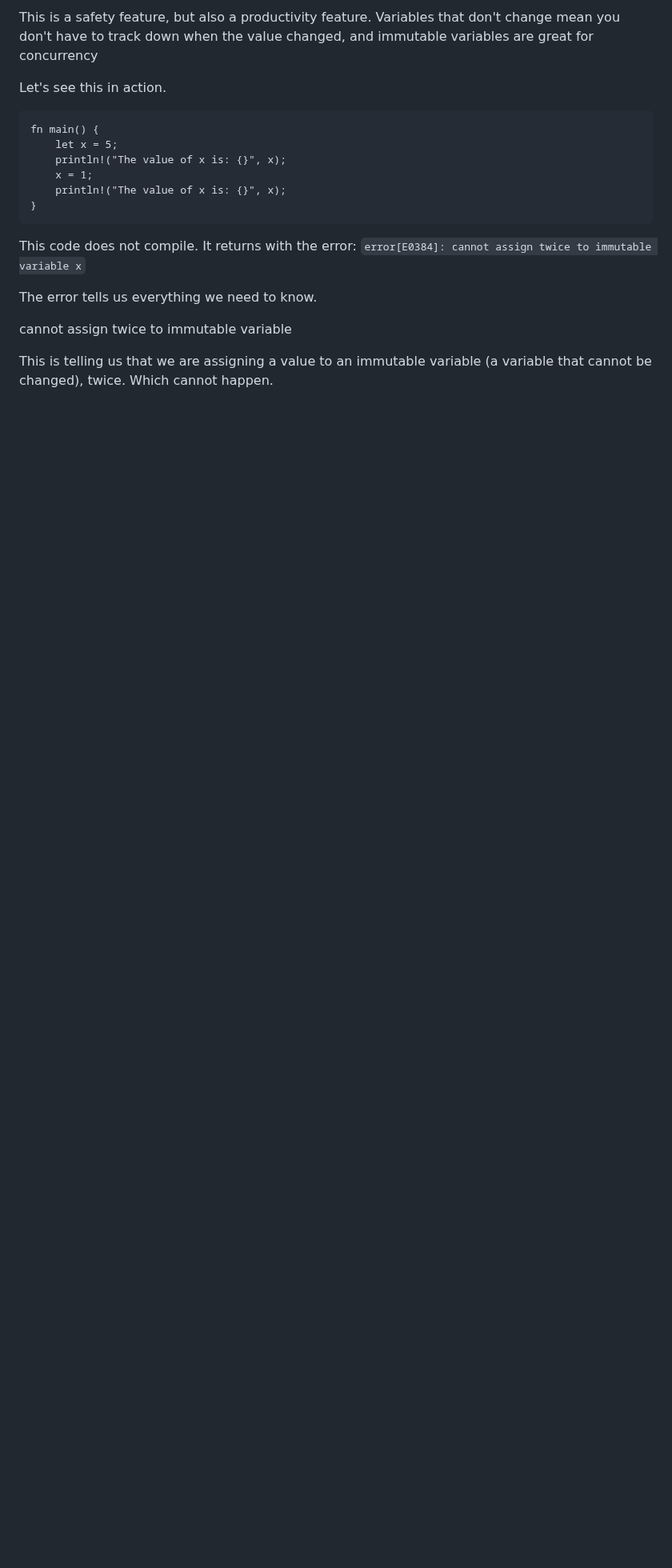
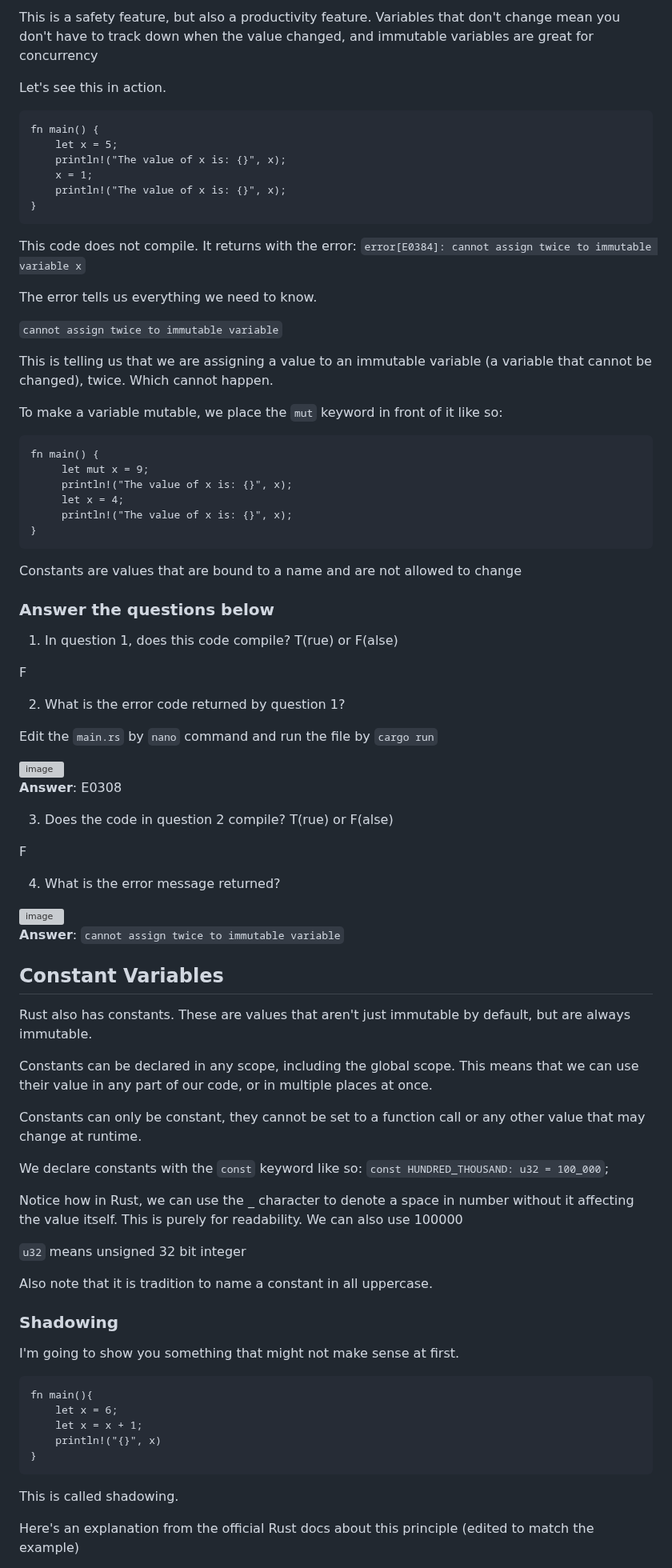
Before and after one commit to RameenMughal/TryHackMeWriteups, a Markdown page: Scripting/Learn Rust.md, the part around one of its changes. Shown at 80% size. Rendered like a GitHub page; blank space fills up the shorter version; grey boxes are pictures that could not be loaded.

````diff
--- a/Scripting/Learn Rust.md
+++ b/Scripting/Learn Rust.md
@@ -281,6 +281,76 @@ This code does not compile. It returns with the error: `error[E0384]: cannot ass
 
 The error tells us everything we need to know.
 
-cannot assign twice to immutable variable
+`cannot assign twice to immutable variable`
 
 This is telling us that we are assigning a value to an immutable variable (a variable that cannot be changed), twice. Which cannot happen.
+
+To make a variable mutable, we place the `mut` keyword in front of it like so:
+
+```
+fn main() {
+     let mut x = 9;
+     println!("The value of x is: {}", x);
+     let x = 4;
+     println!("The value of x is: {}", x);
+}
+```
+
+Constants are values that are bound to a name and are not allowed to change
+
+### Answer the questions below
+
+1. In question 1, does this code compile? T(rue) or F(alse)
+
+F
+
+2. What is the error code returned by question 1?
+
+Edit the `main.rs` by `nano` command and run the file by `cargo run`
+
+<img width="373" height="112" alt="image" src="https://github.com/user-attachments/assets/34a30809-9c02-407e-ae97-d6bb35c4ceeb" />
+
+**Answer**: E0308
+
+3. Does the code in question 2 compile? T(rue) or F(alse)
+
+F
+
+4. What is the error message returned?
+
+<img width="374" height="157" alt="image" src="https://github.com/user-attachments/assets/65561550-0526-40b8-b5cd-6fd7d28630df" />
+
+**Answer**: `cannot assign twice to immutable variable`
+
+## Constant Variables
+
+Rust also has constants. These are values that aren't just immutable by default, but are always immutable.
+
+Constants can be declared in any scope, including the global scope. This means that we can use their value in any part of our code, or in multiple places at once.
+
+Constants can only be constant, they cannot be set to a function call or any other value that may change at runtime.
+
+We declare constants with the `const` keyword like so: `const HUNDRED_THOUSAND: u32 = 100_000`;
+
+Notice how in Rust, we can use the _ character to denote a space in number without it affecting the value itself. This is purely for readability. We can also use 100000
+
+`u32` means unsigned 32 bit integer
+
+Also note that it is tradition to name a constant in all uppercase.
+
+### Shadowing
+
+I'm going to show you something that might not make sense at first.
+
+```
+fn main(){
+    let x = 6;
+    let x = x + 1;
+    println!("{}", x)
+}
+```
+
+This is called shadowing.
+
+Here's an explanation from the official Rust docs about this principle (edited to match the example)
+
````
Also changed, not shown: other parts of Scripting/Learn Rust.md (+73 -0 lines).
